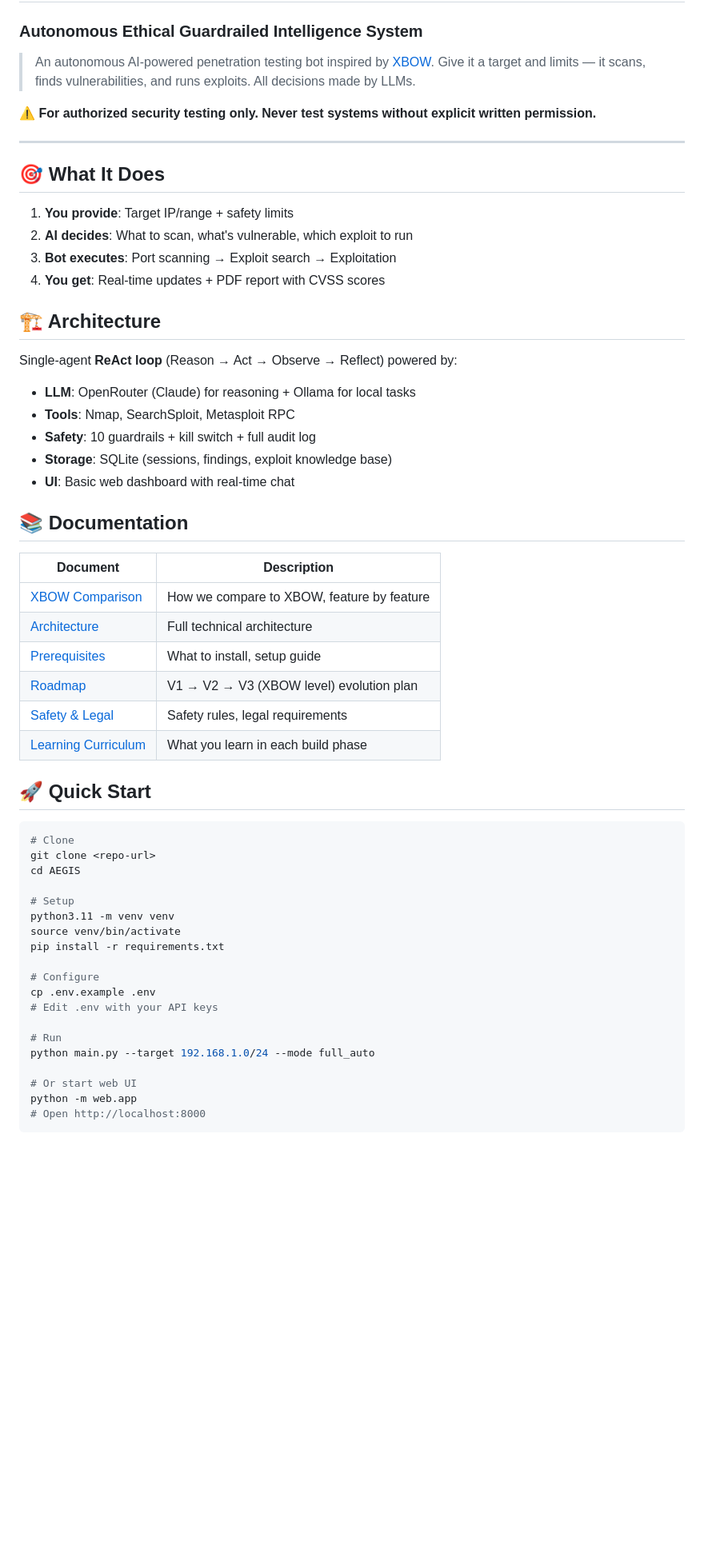
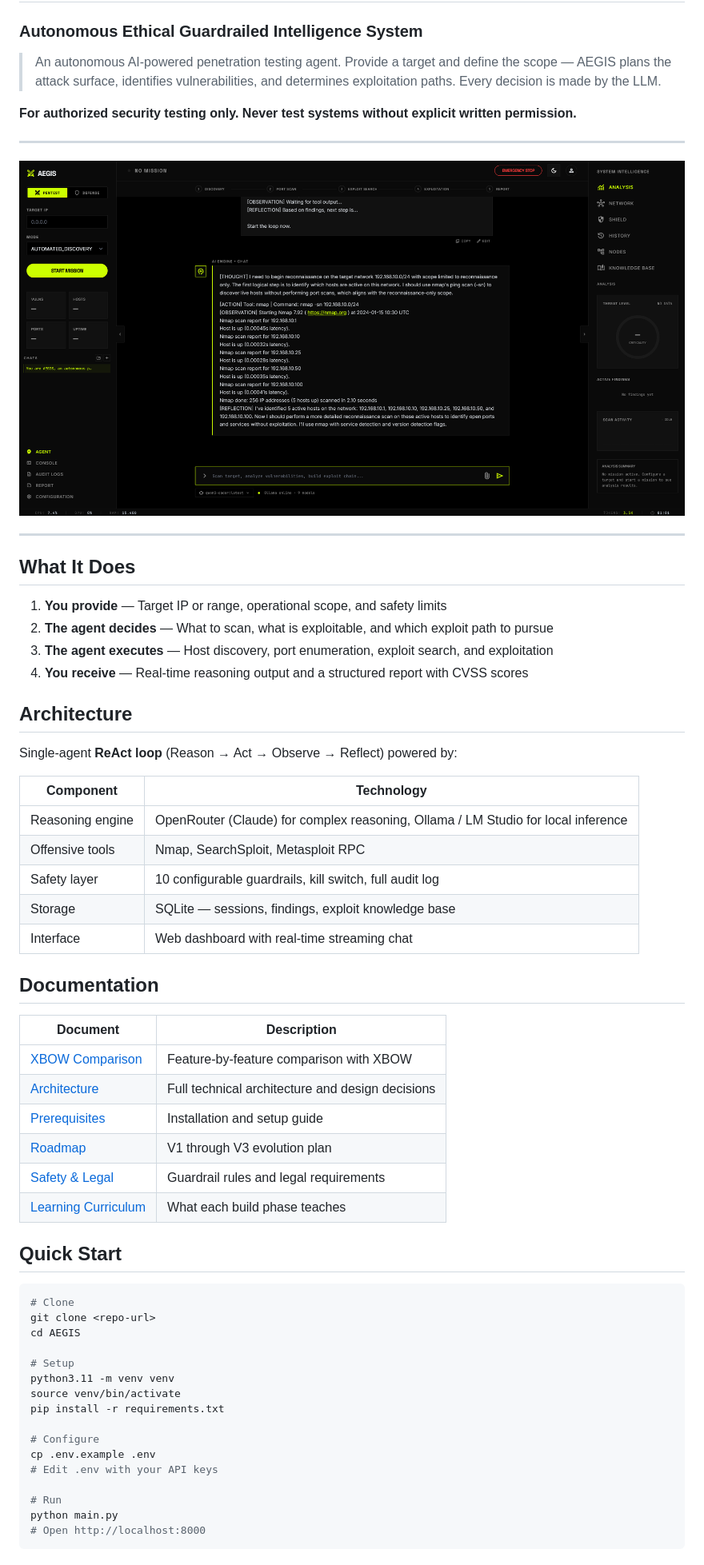
Before and after one commit to fthsrbst/TIRPAN, a Markdown page: README.md, the part around one of its changes. Shown at 80% size. GitHub-like rendering; pictures changed too: docs/screenshot.png (added); blank space fills up the shorter version.

Commit message:
Refactor code structure for improved readability and maintainability

````diff
--- a/README.md
+++ b/README.md
@@ -1,41 +1,48 @@
 # AEGIS
 ### Autonomous Ethical Guardrailed Intelligence System
 
-> An autonomous AI-powered penetration testing bot inspired by [XBOW](https://xbow.com).
-> Give it a target and limits — it scans, finds vulnerabilities, and runs exploits. All decisions made by LLMs.
+> An autonomous AI-powered penetration testing agent.
+> Provide a target and define the scope — AEGIS plans the attack surface, identifies vulnerabilities, and determines exploitation paths. Every decision is made by the LLM.
 
-⚠️ **For authorized security testing only. Never test systems without explicit written permission.**
+**For authorized security testing only. Never test systems without explicit written permission.**
 
 ---
 
-## 🎯 What It Does
+![AEGIS Dashboard](docs/screenshot.png)
 
-1. **You provide**: Target IP/range + safety limits
-2. **AI decides**: What to scan, what's vulnerable, which exploit to run
-3. **Bot executes**: Port scanning → Exploit search → Exploitation
-4. **You get**: Real-time updates + PDF report with CVSS scores
+---
 
-## 🏗️ Architecture
+## What It Does
+
+1. **You provide** — Target IP or range, operational scope, and safety limits
+2. **The agent decides** — What to scan, what is exploitable, and which exploit path to pursue
+3. **The agent executes** — Host discovery, port enumeration, exploit search, and exploitation
+4. **You receive** — Real-time reasoning output and a structured report with CVSS scores
+
+## Architecture
 
 Single-agent **ReAct loop** (Reason → Act → Observe → Reflect) powered by:
-- **LLM**: OpenRouter (Claude) for reasoning + Ollama for local tasks
-- **Tools**: Nmap, SearchSploit, Metasploit RPC
-- **Safety**: 10 guardrails + kill switch + full audit log
-- **Storage**: SQLite (sessions, findings, exploit knowledge base)
-- **UI**: Basic web dashboard with real-time chat
 
-## 📚 Documentation
+| Component | Technology |
+|-----------|-----------|
+| Reasoning engine | OpenRouter (Claude) for complex reasoning, Ollama / LM Studio for local inference |
+| Offensive tools | Nmap, SearchSploit, Metasploit RPC |
+| Safety layer | 10 configurable guardrails, kill switch, full audit log |
+| Storage | SQLite — sessions, findings, exploit knowledge base |
+| Interface | Web dashboard with real-time streaming chat |
+
+## Documentation
 
 | Document | Description |
 |----------|-------------|
-| [XBOW Comparison](docs/01_XBOW_COMPARISON.md) | How we compare to XBOW, feature by feature |
-| [Architecture](docs/02_ARCHITECTURE.md) | Full technical architecture |
-| [Prerequisites](docs/03_PREREQUISITES.md) | What to install, setup guide |
-| [Roadmap](docs/04_ROADMAP.md) | V1 → V2 → V3 (XBOW level) evolution plan |
-| [Safety & Legal](docs/05_SAFETY_AND_LEGAL.md) | Safety rules, legal requirements |
-| [Learning Curriculum](docs/06_LEARNING_CURRICULUM.md) | What you learn in each build phase |
+| [XBOW Comparison](docs/01_XBOW_COMPARISON.md) | Feature-by-feature comparison with XBOW |
+| [Architecture](docs/02_ARCHITECTURE.md) | Full technical architecture and design decisions |
+| [Prerequisites](docs/03_PREREQUISITES.md) | Installation and setup guide |
+| [Roadmap](docs/04_ROADMAP.md) | V1 through V3 evolution plan |
+| [Safety & Legal](docs/05_SAFETY_AND_LEGAL.md) | Guardrail rules and legal requirements |
+| [Learning Curriculum](docs/06_LEARNING_CURRICULUM.md) | What each build phase teaches |
 
-## 🚀 Quick Start
+## Quick Start
 
 ```bash
 # Clone
@@ -52,10 +59,7 @@ cp .env.example .env
 # Edit .env with your API keys
 
 # Run
-python main.py --target 192.168.1.0/24 --mode full_auto
-
-# Or start web UI
-python -m web.app
+python main.py
 # Open http://localhost:8000
 ```
 
````
Also changed, not shown: other parts of README.md (+25 -23 lines), 5 other files.
